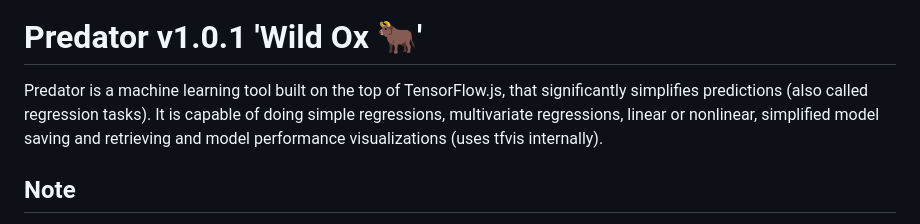
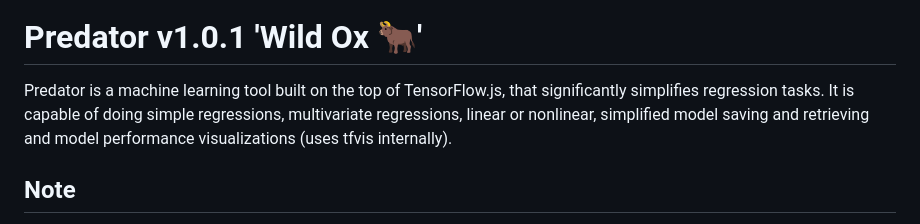
Before and after one commit to DrewJay/Predator, a Markdown page: README.md, the part around the change. Drawn GitHub-style.

```diff
--- a/README.md
+++ b/README.md
@@ -3,7 +3,7 @@
 </p>
 
 # Predator v1.0.1 'Wild Ox 🐂'
-Predator is a machine learning tool built on the top of TensorFlow.js, that significantly simplifies predictions (also called regression tasks). It is capable of doing simple regressions, multivariate regressions, linear or nonlinear, simplified model saving and retrieving and model performance visualizations (uses tfvis internally).
+Predator is a machine learning tool built on the top of TensorFlow.js, that significantly simplifies regression tasks. It is capable of doing simple regressions, multivariate regressions, linear or nonlinear, simplified model saving and retrieving and model performance visualizations (uses tfvis internally).
 
 ## Note
 Predator has to be used on running server like webpack, since major browser's security policies do not allow to read files from serverless scripts. Predator needs this functionality to read CSV files.
```
